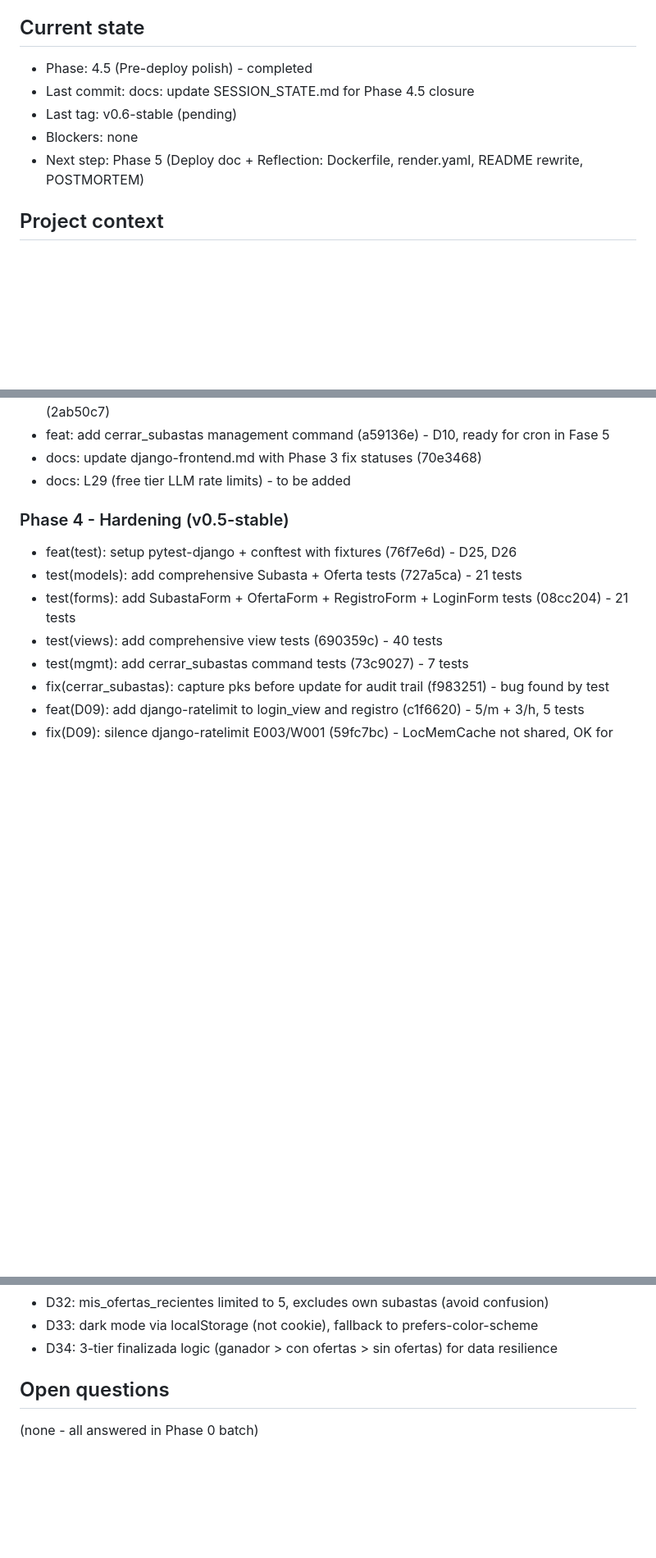
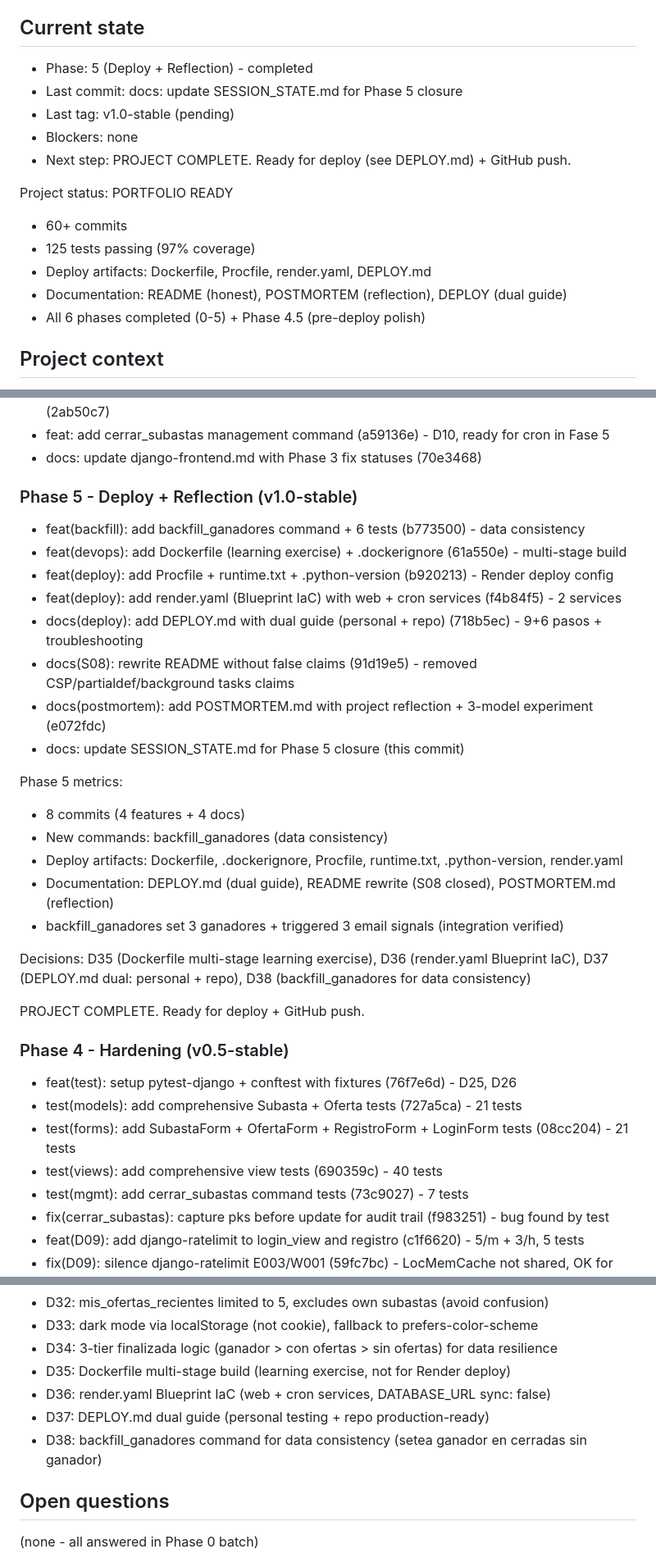
Before and after one commit to javiersandovaltap-beep/martillo-virtual, a Markdown page: SESSION_STATE.md, 3 parts joined by grey strips. Shown at 82% size. Drawn GitHub-style; blank space fills up the shorter version.

Commit message:
docs: update SESSION_STATE.md for Phase 5 closure (v1.0-stable)
- Phase 5 history: 8 commits (4 features + 4 docs)
- Bug table: S08 (README lies) fixed
- New decisions: D35 (Dockerfile), D36 (render.yaml), D37 (DEPLOY.md dual), D38 (backfill_ganadores)
- PROJECT COMPLETE. Ready for deploy + GitHub push.

Final project metrics:
- 60+ commits
- 125 tests passing (97% coverage)
- 6 phases completed (0-5) + Phase 4.5 (pre-deploy polish)
- 9 lessons (L21-L29)
- 38 decisions (D01-D38)
- 7 stable tags (v0.1 to v0.6 + v1.0)

```diff
--- a/SESSION_STATE.md
+++ b/SESSION_STATE.md
@@ -5,11 +5,18 @@
 
 ## Current state
 
-- Phase: 4.5 (Pre-deploy polish) - completed
-- Last commit: docs: update SESSION_STATE.md for Phase 4.5 closure
-- Last tag: v0.6-stable (pending)
+- Phase: 5 (Deploy + Reflection) - completed
+- Last commit: docs: update SESSION_STATE.md for Phase 5 closure
+- Last tag: v1.0-stable (pending)
 - Blockers: none
-- Next step: Phase 5 (Deploy doc + Reflection: Dockerfile, render.yaml, README rewrite, POSTMORTEM)
+- Next step: PROJECT COMPLETE. Ready for deploy (see DEPLOY.md) + GitHub push.
+
+Project status: PORTFOLIO READY
+- 60+ commits
+- 125 tests passing (97% coverage)
+- Deploy artifacts: Dockerfile, Procfile, render.yaml, DEPLOY.md
+- Documentation: README (honest), POSTMORTEM (reflection), DEPLOY (dual guide)
+- All 6 phases completed (0-5) + Phase 4.5 (pre-deploy polish)
 
 ## Project context
 
@@ -68,7 +75,29 @@
 - fix(B06): remove dead form_oferta from context, align HTML min with server validation (2ab50c7)
 - feat: add cerrar_subastas management command (a59136e) - D10, ready for cron in Fase 5
 - docs: update django-frontend.md with Phase 3 fix statuses (70e3468)
-- docs: L29 (free tier LLM rate limits) - to be added
+
+### Phase 5 - Deploy + Reflection (v1.0-stable)
+- feat(backfill): add backfill_ganadores command + 6 tests (b773500) - data consistency
+- feat(devops): add Dockerfile (learning exercise) + .dockerignore (61a550e) - multi-stage build
+- feat(deploy): add Procfile + runtime.txt + .python-version (b920213) - Render deploy config
+- feat(deploy): add render.yaml (Blueprint IaC) with web + cron services (f4b84f5) - 2 services
+- docs(deploy): add DEPLOY.md with dual guide (personal + repo) (718b5ec) - 9+6 pasos + troubleshooting
+- docs(S08): rewrite README without false claims (91d19e5) - removed CSP/partialdef/background tasks claims
+- docs(postmortem): add POSTMORTEM.md with project reflection + 3-model experiment (e072fdc)
+- docs: update SESSION_STATE.md for Phase 5 closure (this commit)
+
+Phase 5 metrics:
+- 8 commits (4 features + 4 docs)
+- New commands: backfill_ganadores (data consistency)
+- Deploy artifacts: Dockerfile, .dockerignore, Procfile, runtime.txt, .python-version, render.yaml
+- Documentation: DEPLOY.md (dual guide), README rewrite (S08 closed), POSTMORTEM.md (reflection)
+- backfill_ganadores set 3 ganadores + triggered 3 email signals (integration verified)
+
+Decisions: D35 (Dockerfile multi-stage learning exercise), D36 (render.yaml Blueprint IaC),
+D37 (DEPLOY.md dual: personal + repo), D38 (backfill_ganadores for data consistency)
+
+PROJECT COMPLETE. Ready for deploy + GitHub push.
+
 
 ### Phase 4 - Hardening (v0.5-stable)
 - feat(test): setup pytest-django + conftest with fixtures (76f7e6d) - D25, D26
@@ -194,6 +223,10 @@ Phase 4 metrics:
 - D32: mis_ofertas_recientes limited to 5, excludes own subastas (avoid confusion)
 - D33: dark mode via localStorage (not cookie), fallback to prefers-color-scheme
 - D34: 3-tier finalizada logic (ganador > con ofertas > sin ofertas) for data resilience
+- D35: Dockerfile multi-stage build (learning exercise, not for Render deploy)
+- D36: render.yaml Blueprint IaC (web + cron services, DATABASE_URL sync: false)
+- D37: DEPLOY.md dual guide (personal testing + repo production-ready)
+- D38: backfill_ganadores command for data consistency (setea ganador en cerradas sin ganador)
 
 ## Open questions
 
```
Also changed, not shown: other parts of SESSION_STATE.md (+1 -1 lines).
